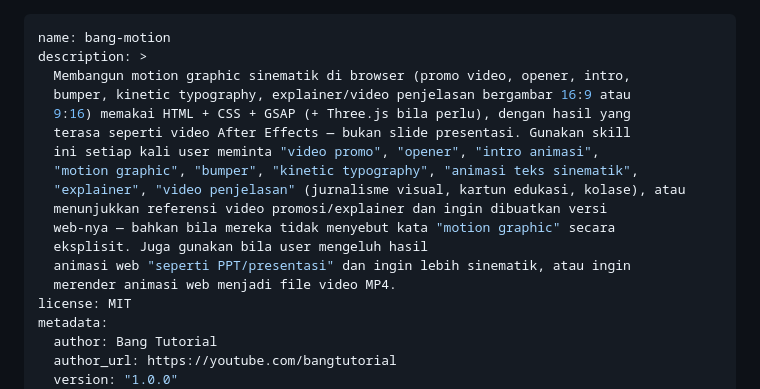
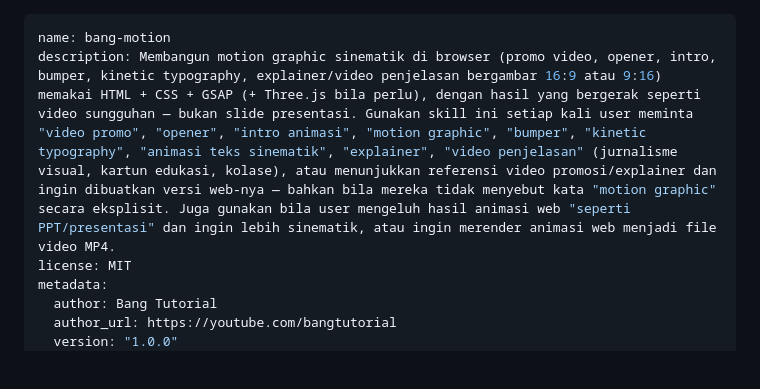
Before and after one commit to adhnafi/bang-motion, a Markdown page: SKILL.md, the part around the change. Drawn GitHub-style; blank space fills up the shorter version.

Commit message:
Make skill description a single line so third-party indexers can read it

```diff
--- a/SKILL.md
+++ b/SKILL.md
@@ -1,18 +1,6 @@
 ---
 name: bang-motion
-description: >
-  Membangun motion graphic sinematik di browser (promo video, opener, intro,
-  bumper, kinetic typography, explainer/video penjelasan bergambar 16:9 atau
-  9:16) memakai HTML + CSS + GSAP (+ Three.js bila perlu), dengan hasil yang
-  terasa seperti video After Effects — bukan slide presentasi. Gunakan skill
-  ini setiap kali user meminta "video promo", "opener", "intro animasi",
-  "motion graphic", "bumper", "kinetic typography", "animasi teks sinematik",
-  "explainer", "video penjelasan" (jurnalisme visual, kartun edukasi, kolase), atau
-  menunjukkan referensi video promosi/explainer dan ingin dibuatkan versi
-  web-nya — bahkan bila mereka tidak menyebut kata "motion graphic" secara
-  eksplisit. Juga gunakan bila user mengeluh hasil
-  animasi web "seperti PPT/presentasi" dan ingin lebih sinematik, atau ingin
-  merender animasi web menjadi file video MP4.
+description: Membangun motion graphic sinematik di browser (promo video, opener, intro, bumper, kinetic typography, explainer/video penjelasan bergambar 16:9 atau 9:16) memakai HTML + CSS + GSAP (+ Three.js bila perlu), dengan hasil yang bergerak seperti video sungguhan — bukan slide presentasi. Gunakan skill ini setiap kali user meminta "video promo", "opener", "intro animasi", "motion graphic", "bumper", "kinetic typography", "animasi teks sinematik", "explainer", "video penjelasan" (jurnalisme visual, kartun edukasi, kolase), atau menunjukkan referensi video promosi/explainer dan ingin dibuatkan versi web-nya — bahkan bila mereka tidak menyebut kata "motion graphic" secara eksplisit. Juga gunakan bila user mengeluh hasil animasi web "seperti PPT/presentasi" dan ingin lebih sinematik, atau ingin merender animasi web menjadi file video MP4.
 license: MIT
 metadata:
   author: Bang Tutorial
```
